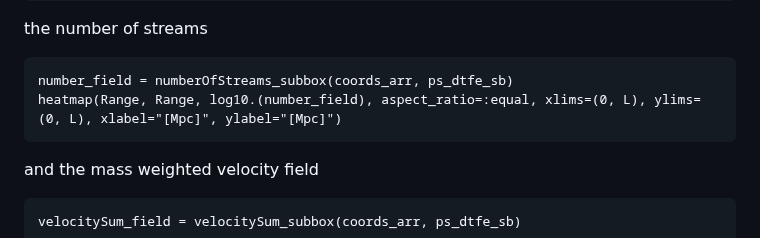
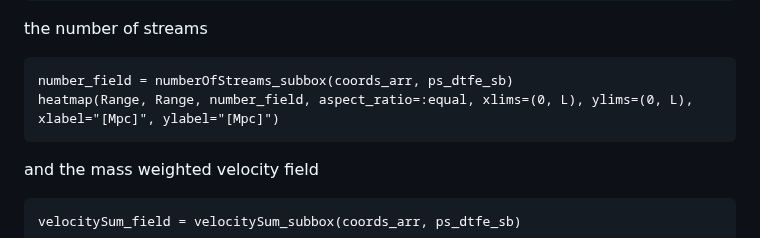
Before and after one commit to jfeldbrugge/PhaseSpaceDTFE.jl, a Markdown page: docs/src/tutorial.md, the part around the change. Drawn GitHub-style.

Commit message:
remove log plot in the second number of streams plot in tutorial

````diff
--- a/docs/src/tutorial.md
+++ b/docs/src/tutorial.md
@@ -133,7 +133,7 @@ heatmap(Range, Range, log10.(density_field), aspect_ratio=:equal, xlims=(0, L),
 the number of streams
 ```@example tutorial1
 number_field = numberOfStreams_subbox(coords_arr, ps_dtfe_sb)
-heatmap(Range, Range, log10.(number_field), aspect_ratio=:equal, xlims=(0, L), ylims=(0, L), xlabel="[Mpc]", ylabel="[Mpc]")
+heatmap(Range, Range, number_field, aspect_ratio=:equal, xlims=(0, L), ylims=(0, L), xlabel="[Mpc]", ylabel="[Mpc]")
 ```
 and the mass weighted velocity field
 ```@example tutorial1
````
